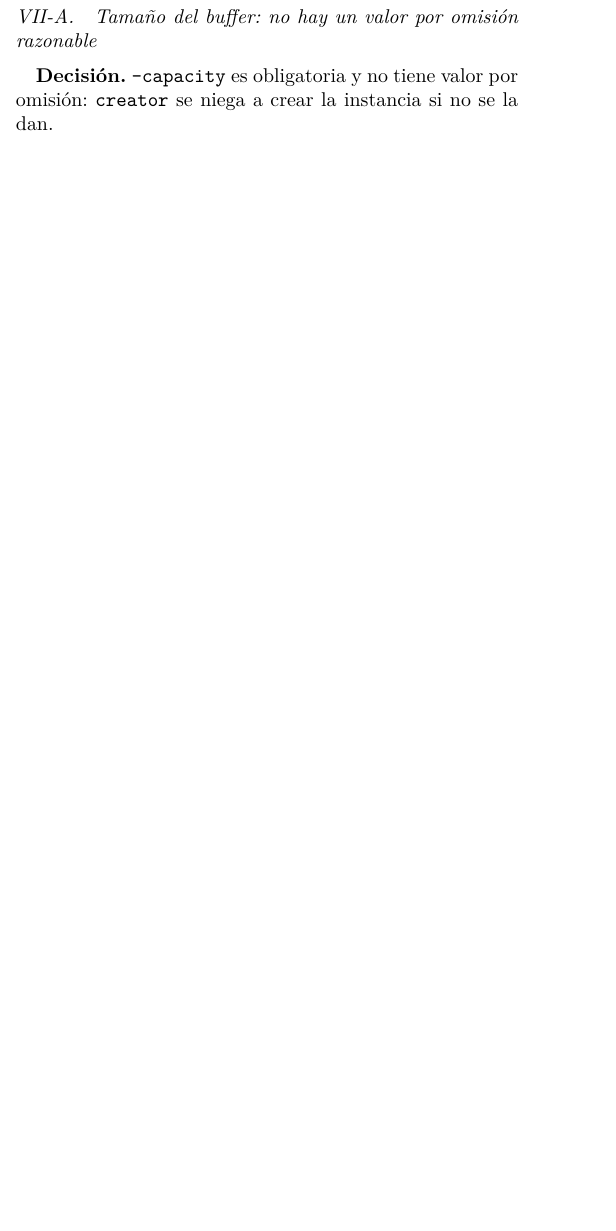
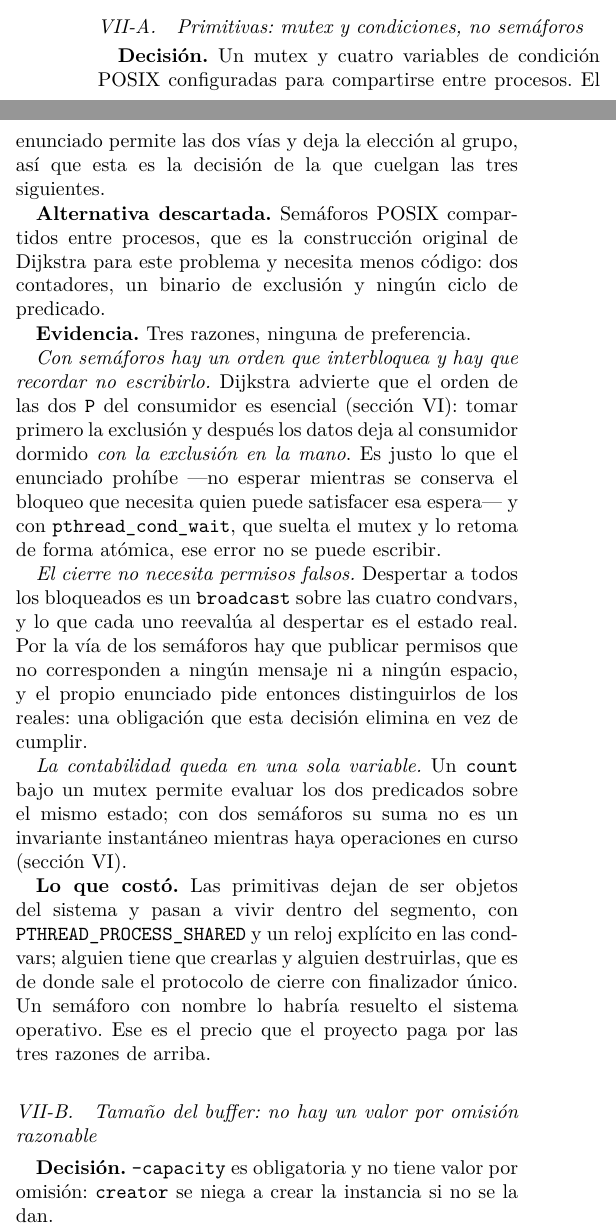
Before and after one commit to ebarrantes07/SOA-P2-GrupoIE, a LaTeX paper (docs/informe/main.tex, which reads docs/informe/decisiones.tex): part of one column of page 6 of 7 before the commit and two parts of the columns of page 6 of 8 after it, the two joined at a grey line, cut at the place of the change, the shorter picture padded with empty space. Compiled offline with pdfLaTeX.

Commit message:
Informe: agregar la decision de mutex y condiciones frente a semaforos
Faltaba la decision mas consecuente del proyecto, y el enunciado la pide de
forma explicita: "Se permiten semaforos POSIX o mutex y variables de
condicion POSIX configurados para compartirse entre procesos. El grupo
elegira y documentara un protocolo." O sea que la eleccion es nuestra y
documentarla es obligatorio.

Va primero porque es la raiz de la que cuelgan las otras tres: las cuatro
condvars, el mutex unico y la granularidad del bloqueo presuponen esta via.
La seccion pasa de cuatro decisiones a cinco.

La evidencia son tres razones de correccion, ninguna de preferencia:

- Con semaforos existe un orden que interbloquea (las dos P del consumidor)
  y hay que recordar no escribirlo. Es justo lo que el enunciado prohibe, y
  con pthread_cond_wait no se puede escribir.
- El cierre no necesita permisos falsos. Por la via de los semaforos hay que
  publicar permisos que no corresponden a ningun mensaje ni espacio, y el
  enunciado pide entonces distinguirlos de los reales: una obligacion que
  esta decision elimina en vez de cumplir.
- Un count bajo un mutex permite evaluar los dos predicados sobre el mismo
  estado; con dos semaforos su suma no es un invariante instantaneo.

Se declara tambien lo que costo: las primitivas pasan a vivir dentro del
segmento y hay que crearlas y destruirlas, que es de donde sale el protocolo
de cierre con finalizador unico.

Se corrige de paso un error inverso al del tamano del buffer: lecturas.tex
decia "la ventaja conceptual que justifica la eleccion del enunciado". El
enunciado no eligio, elegimos nosotros; ahora dice "nuestra eleccion" y
remite a esta decision.

Verificado: pdflatex rc=0, cero referencias sin resolver, ninguna caja
desbordada de mas de 5 pt. El informe pasa de 7 a 8 paginas, que es el minimo
que pide el enunciado.

Co-Authored-By: Claude Opus 5 <noreply@anthropic.com>

```diff
--- a/docs/informe/decisiones.tex
+++ b/docs/informe/decisiones.tex
@@ -8,4 +8,46 @@ discute cuatro de ellas, las que tenían una alternativa razonable que se
 descartó con evidencia y no por preferencia.
+
+\subsection{Primitivas: mutex y condiciones, no semáforos}
+
+\textbf{Decisión.} Un mutex y cuatro variables de condición POSIX
+configuradas para compartirse entre procesos. El enunciado permite las dos
+vías y deja la elección al grupo, así que esta es la decisión de la que
+cuelgan las tres siguientes.
+
+\textbf{Alternativa descartada.} Semáforos POSIX compartidos entre procesos,
+que es la construcción original de Dijkstra para este problema y necesita
+menos código: dos contadores, un binario de exclusión y ningún ciclo de
+predicado.
+
+\textbf{Evidencia.} Tres razones, ninguna de preferencia.
+
+\emph{Con semáforos hay un orden que interbloquea y hay que recordar no
+escribirlo.} Dijkstra advierte que el orden de las dos \code{P} del
+consumidor es esencial (sección~\ref{sec:lecturas}): tomar primero la
+exclusión y después los datos deja al consumidor dormido \emph{con la
+exclusión en la mano}. Es justo lo que el enunciado prohíbe ---no esperar
+mientras se conserva el bloqueo que necesita quien puede satisfacer esa
+espera--- y con \code{pthread\_cond\_wait}, que suelta el mutex y lo retoma
+de forma atómica, ese error no se puede escribir.
+
+\emph{El cierre no necesita permisos falsos.} Despertar a todos los
+bloqueados es un \code{broadcast} sobre las cuatro condvars, y lo que cada
+uno reevalúa al despertar es el estado real. Por la vía de los semáforos hay
+que publicar permisos que no corresponden a ningún mensaje ni a ningún
+espacio, y el propio enunciado pide entonces distinguirlos de los reales:
+una obligación que esta decisión elimina en vez de cumplir.
+
+\emph{La contabilidad queda en una sola variable.} Un \code{count} bajo un
+mutex permite evaluar los dos predicados sobre el mismo estado; con dos
+semáforos su suma no es un invariante instantáneo mientras haya operaciones
+en curso (sección~\ref{sec:lecturas}).
+
+\textbf{Lo que costó.} Las primitivas dejan de ser objetos del sistema y
+pasan a vivir dentro del segmento, con \code{PTHREAD\_PROCESS\_SHARED} y un
+reloj explícito en las condvars; alguien tiene que crearlas y alguien
+destruirlas, que es de donde sale el protocolo de cierre con finalizador
+único. Un semáforo con nombre lo habría resuelto el sistema operativo. Ese
+es el precio que el proyecto paga por las tres razones de arriba.
 
 \subsection{Tamaño del buffer: no hay un valor por omisión razonable}
 
```
Also changed, not shown: docs/informe/lecturas.tex (+2 -1 lines), docs/informe/decisiones.tex (2 more changed lines).
